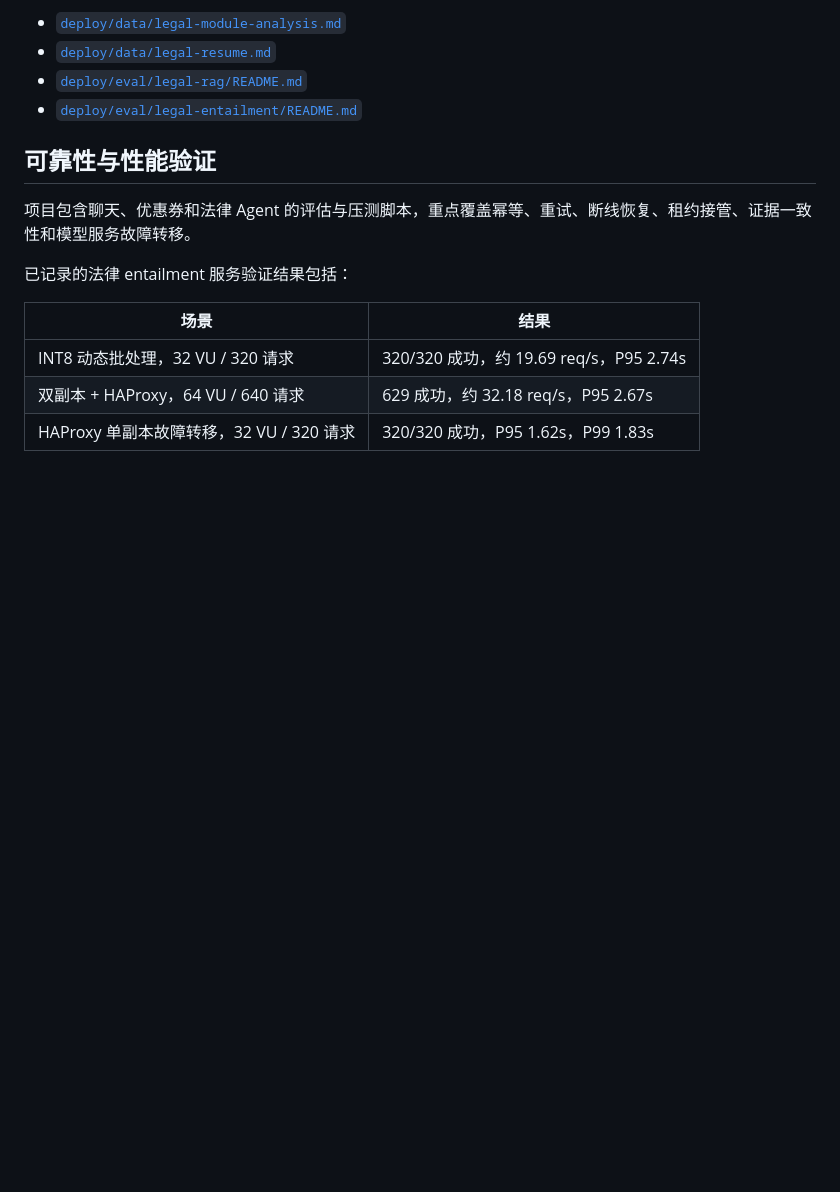
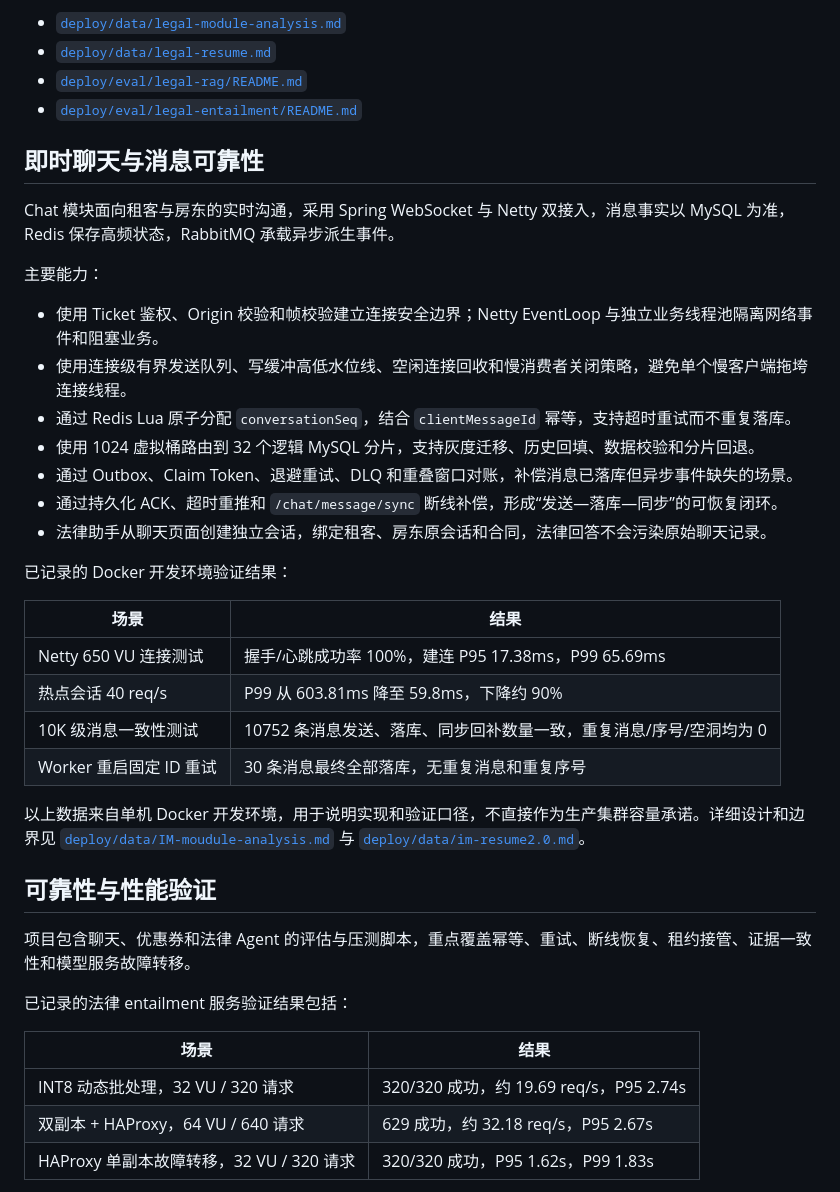
Before and after one commit to SprintzerZz/anyujia, a Markdown page: README.md, the part around the change. GitHub-like rendering; blank space fills up the shorter version.

Commit message:
补充 Chat 模块架构与验证说明

```diff
--- a/README.md
+++ b/README.md
@@ -57,6 +57,31 @@ AnyuJia 是一个基于 Spring Cloud Alibaba 的租房平台后端项目，覆
 - [`deploy/data/legal-resume.md`](deploy/data/legal-resume.md)
 - [`deploy/eval/legal-rag/README.md`](deploy/eval/legal-rag/README.md)
 - [`deploy/eval/legal-entailment/README.md`](deploy/eval/legal-entailment/README.md)
+
+## 即时聊天与消息可靠性
+
+Chat 模块面向租客与房东的实时沟通，采用 Spring WebSocket 与 Netty 双接入，消息事实以 MySQL 为准，Redis 保存高频状态，RabbitMQ 承载异步派生事件。
+
+主要能力：
+
+- 使用 Ticket 鉴权、Origin 校验和帧校验建立连接安全边界；Netty EventLoop 与独立业务线程池隔离网络事件和阻塞业务。
+- 使用连接级有界发送队列、写缓冲高低水位线、空闲连接回收和慢消费者关闭策略，避免单个慢客户端拖垮连接线程。
+- 通过 Redis Lua 原子分配 `conversationSeq`，结合 `clientMessageId` 幂等，支持超时重试而不重复落库。
+- 使用 1024 虚拟桶路由到 32 个逻辑 MySQL 分片，支持灰度迁移、历史回填、数据校验和分片回退。
+- 通过 Outbox、Claim Token、退避重试、DLQ 和重叠窗口对账，补偿消息已落库但异步事件缺失的场景。
+- 通过持久化 ACK、超时重推和 `/chat/message/sync` 断线补偿，形成“发送—落库—同步”的可恢复闭环。
+- 法律助手从聊天页面创建独立会话，绑定租客、房东原会话和合同，法律回答不会污染原始聊天记录。
+
+已记录的 Docker 开发环境验证结果：
+
+| 场景 | 结果 |
+| --- | --- |
+| Netty 650 VU 连接测试 | 握手/心跳成功率 100%，建连 P95 17.38ms，P99 65.69ms |
+| 热点会话 40 req/s | P99 从 603.81ms 降至 59.8ms，下降约 90% |
+| 10K 级消息一致性测试 | 10752 条消息发送、落库、同步回补数量一致，重复消息/序号/空洞均为 0 |
+| Worker 重启固定 ID 重试 | 30 条消息最终全部落库，无重复消息和重复序号 |
+
+以上数据来自单机 Docker 开发环境，用于说明实现和验证口径，不直接作为生产集群容量承诺。详细设计和边界见 [`deploy/data/IM-moudule-analysis.md`](deploy/data/IM-moudule-analysis.md) 与 [`deploy/data/im-resume2.0.md`](deploy/data/im-resume2.0.md)。
 
 ## 可靠性与性能验证
 
```
